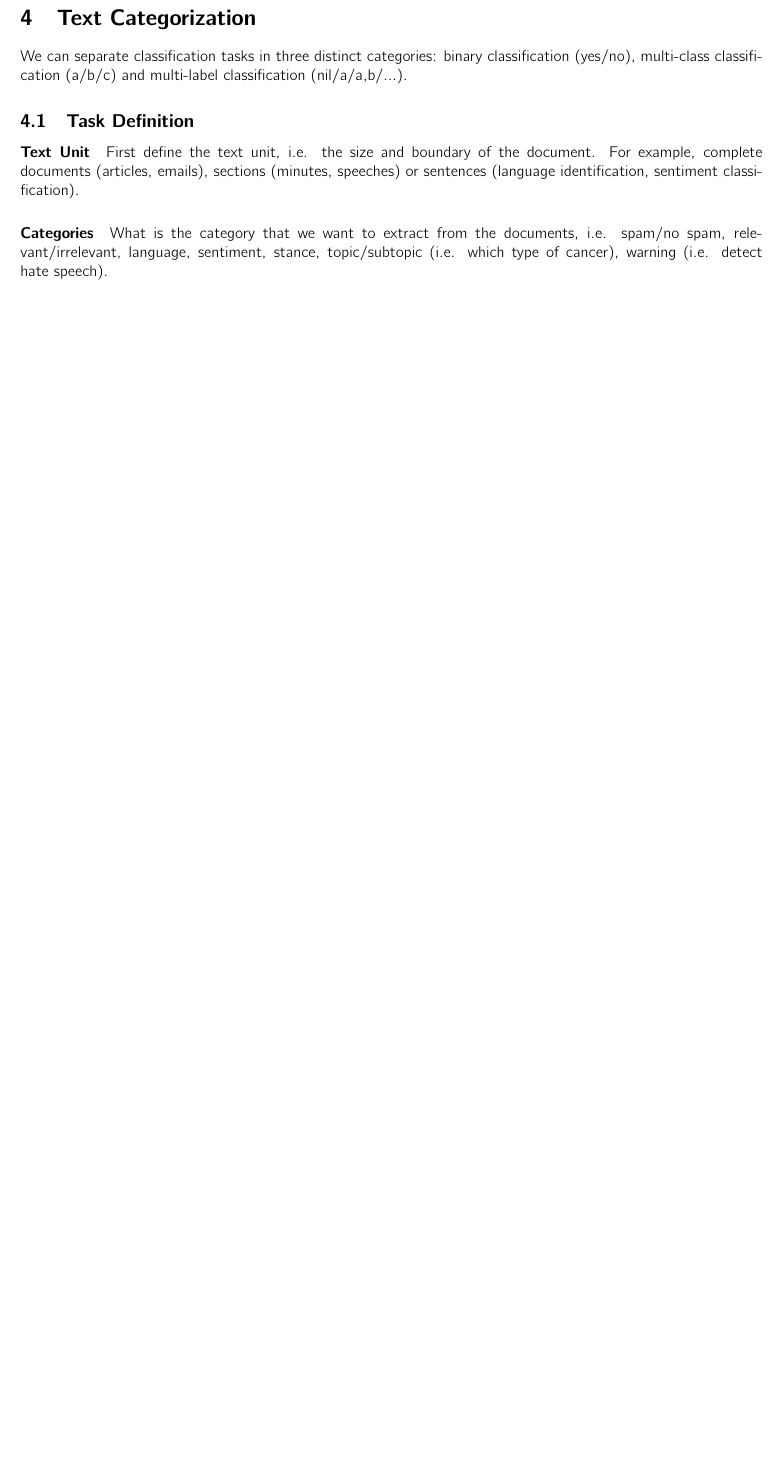
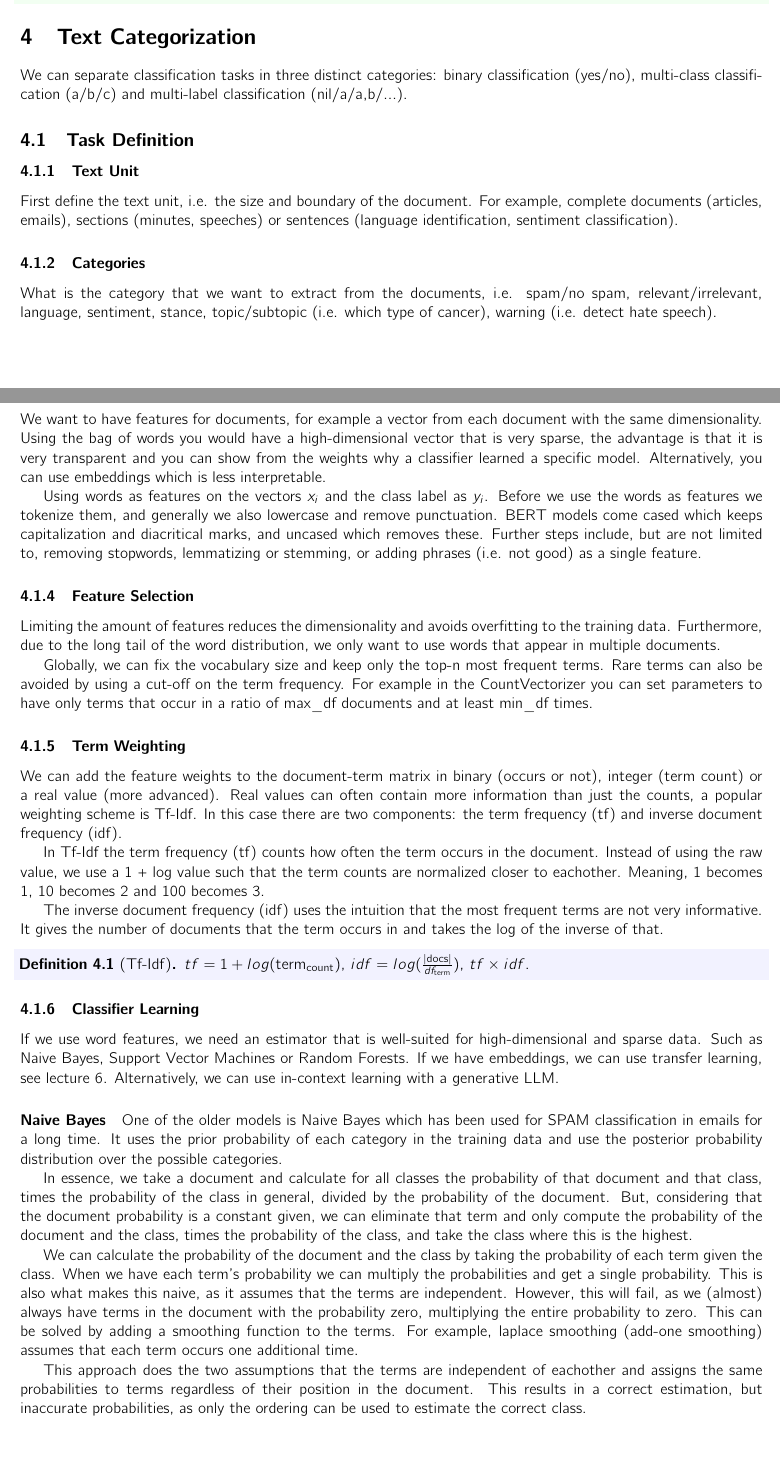
Before and after one commit to maxboone/LEI25S01, a LaTeX document (TXTMN/summary/summary.tex, which reads TXTMN/summary/lectures/04.tex): part of page 5 of 5 before the commit and two parts of pages 5 and 6 of 7 after it, the two joined at a grey line, cut so that both start at the same text, the shorter picture padded with empty space. The pictures show the PDF file TXTMN/summary/summary.pdf that the author committed with the source.

Commit message:
docs: finish lecture 4

```diff
--- a/TXTMN/summary/lectures/04.tex
+++ b/TXTMN/summary/lectures/04.tex
@@ -29,3 +29,102 @@ of words you would have a high-dimensional vector that is very
 sparse, the advantage is that it is very transparent and you can
 show from the weights why a classifier learned a specific model.
 Alternatively, you can use embeddings which is less interpretable.
+
+Using words as features on the vectors $x_i$ and the class label
+as $y_i$. Before we use the words as features we tokenize them, and
+generally we also lowercase and remove punctuation. BERT models
+come cased which keeps capitalization and diacritical marks, and uncased
+which removes these.
+Further steps include, but are not limited to, removing stopwords,
+lemmatizing or stemming, or adding phrases (i.e. not good)
+as a single feature.
+
+\subsubsection{Feature Selection}
+
+Limiting the amount of features reduces the dimensionality and
+avoids overfitting to the training data. Furthermore, due to the
+long tail of the word distribution, we only want to use words that
+appear in multiple documents.
+
+Globally, we can fix the vocabulary size and keep only the top-n most
+frequent terms. Rare terms can also be avoided by using a cut-off on
+the term frequency. For example in the CountVectorizer you can set parameters
+to have only terms that occur in a ratio of max\_df documents and at least
+min\_df times.
+
+\subsubsection{Term Weighting}
+
+We can add the feature weights to the document-term matrix in binary
+(occurs or not),
+integer (term count) or a real value (more advanced). Real values can
+often contain
+more information than just the counts, a popular weighting scheme is
+Tf-Idf. In this case
+there are two components: the term frequency (tf) and inverse
+document frequency (idf).
+
+In Tf-Idf the term frequency (tf) counts how often the term occurs in
+the document.
+Instead of using the raw value, we use a 1 + log value such that the
+term counts are
+normalized closer to eachother. Meaning, 1 becomes 1, 10 becomes 2
+and 100 becomes 3.
+
+The inverse document frequency (idf) uses the intuition that the most
+frequent terms
+are not very informative. It gives the number of documents that the
+term occurs in and
+takes the log of the inverse of that.
+
+\begin{definition}[Tf-Idf]
+  $tf = 1 + log(\text{term}_\text{count})$, $idf =
+  log(\frac{|\text{docs}|}{df_\text{term}})$, $tf \times idf$.
+\end{definition}
+
+\subsubsection{Classifier Learning}
+
+If we use word features, we need an estimator that is well-suited for
+high-dimensional and sparse data. Such as Naive Bayes, Support Vector Machines
+or Random Forests. If we have embeddings, we can use transfer learning,
+see lecture 6. Alternatively, we can use in-context learning with a
+generative LLM.
+
+\paragraph{Naive Bayes}
+
+One of the older models is Naive Bayes which has been used for SPAM
+classification
+in emails for a long time. It uses the prior probability of each category in the
+training data and use the posterior probability distribution over the
+possible categories.
+
+In essence, we take a document and calculate for all classes the
+probability of that document
+and that class, times the probability of the class in general,
+divided by the probability of
+the document. But, considering that the document probability is a
+constant given, we can eliminate
+that term and only compute the probability of the document and the
+class, times the probability of
+the class, and take the class where this is the highest.
+
+We can calculate the probability of the document and the class by
+taking the probability of each
+term given the class. When we have each term's probability we can
+multiply the probabilities and
+get a single probability. This is also what makes this naive, as it
+assumes that the terms are
+independent.
+However, this will fail, as we (almost) always have terms in the
+document with the probability zero,
+multiplying the entire probability to zero. This can be solved by
+adding a smoothing function to the
+terms. For example, laplace smoothing (add-one smoothing) assumes
+that each term occurs one additional
+time.
+
+This approach does the two assumptions that the terms are independent
+of eachother and assigns the same
+probabilities to terms regardless of their position in the document.
+This results in a correct estimation, but inaccurate probabilities,
+as only the ordering
+can be used to estimate the correct class.
```
Also changed, not shown: TXTMN/summary/summary.pdf, TXTMN/summary/lectures/04.tex (43 more changed lines).
